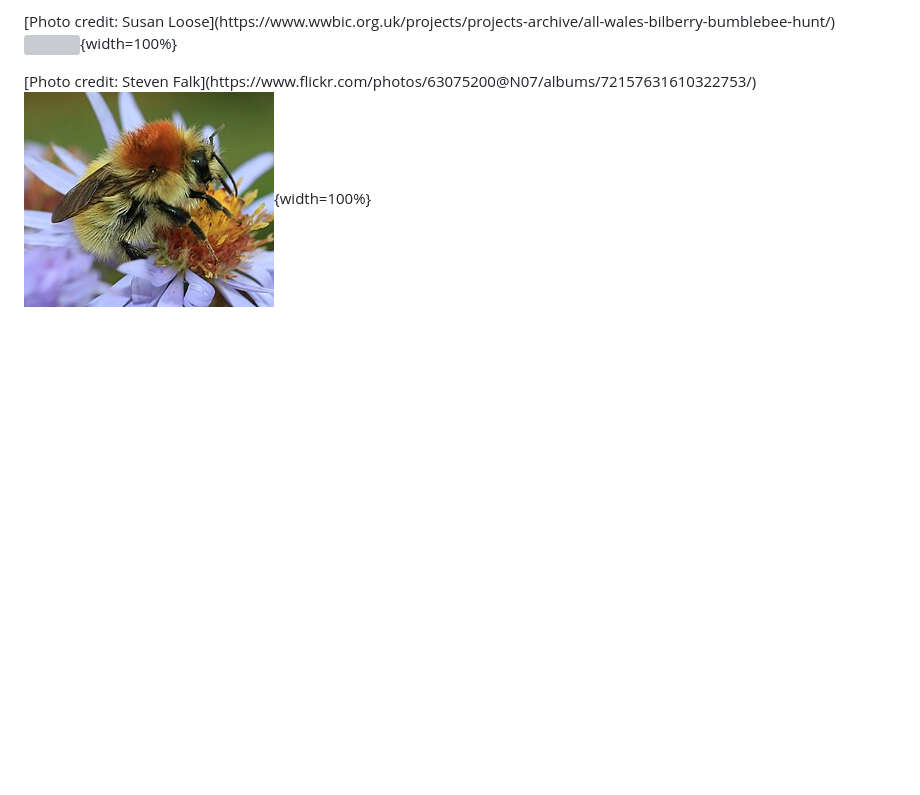
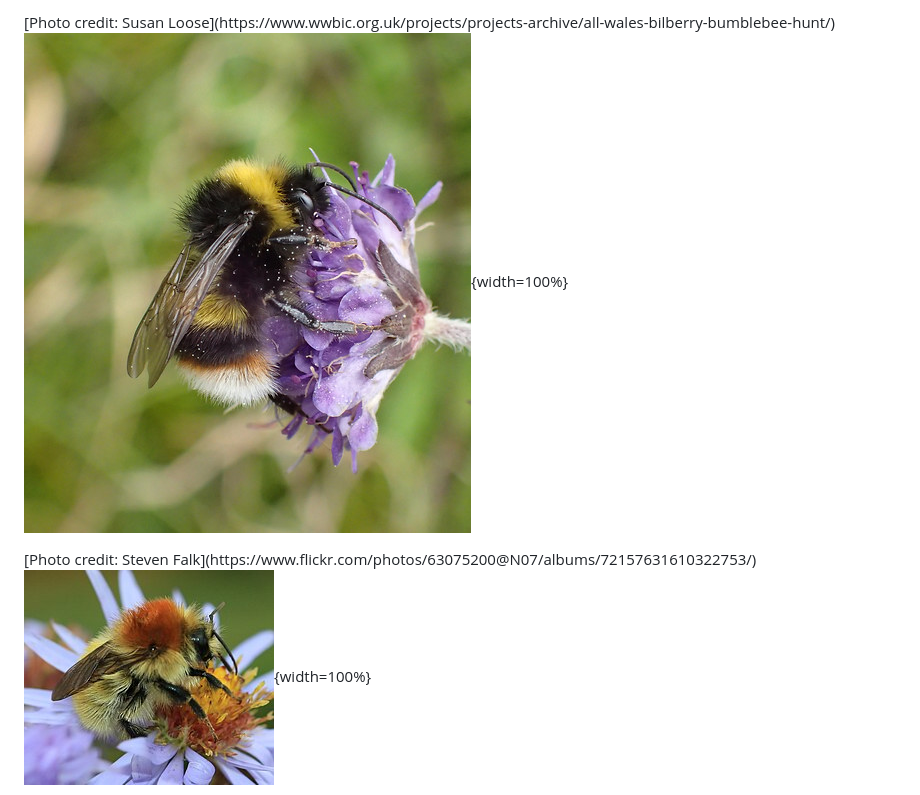
Before and after one commit to mshocket/LECFoundationsBookdown, a Markdown page: 06-week6.md, the part around the change. Drawn GitHub-style; pictures changed too: images/bombus_soroeensis.jpg (added); blank space fills up the shorter version; grey boxes are pictures that could not be loaded.

```diff
--- a/06-week6.md
+++ b/06-week6.md
@@ -46,7 +46,7 @@ We will be focusing on three species of bumblebee that are designated as "scarce
 
 <div style="text-align: center;">
 
-![&nbsp;](images/Bombus_soroeensis.jpg){width=100%}
+![&nbsp;](images/bombus_soroeensis.jpg){width=100%}
 
 </div>
 [Photo credit: Steven Falk](https://www.flickr.com/photos/63075200@N07/albums/72157631610322753/)
```
Also changed, not shown: 02-week2.md (+31 -31 lines), 2 other files.
